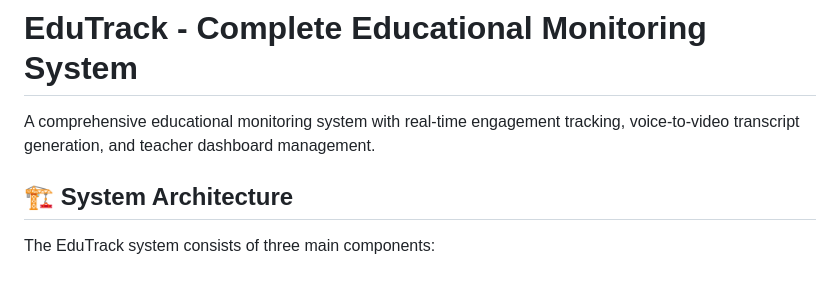
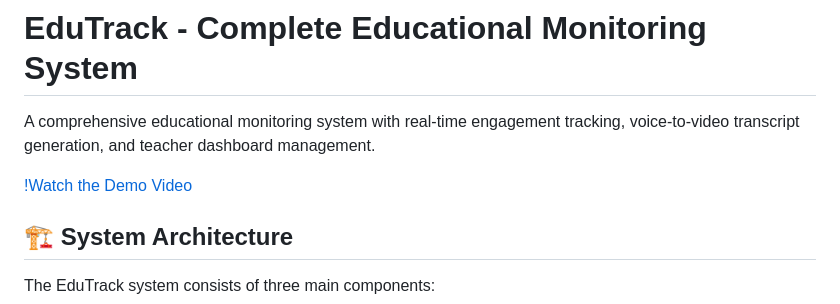
Before and after one commit to nishant-sheoran/EduTrack, a Markdown page: README.md, the part around the change. GitHub-like rendering; blank space fills up the shorter version.

Commit message:
add demo video to repo

```diff
--- a/README.md
+++ b/README.md
@@ -1,6 +1,8 @@
 # EduTrack - Complete Educational Monitoring System
 
 A comprehensive educational monitoring system with real-time engagement tracking, voice-to-video transcript generation, and teacher dashboard management.
+
+[!Watch the Demo Video](output/demo%20video.mp4)
 
 ## 🏗️ System Architecture
 
```
